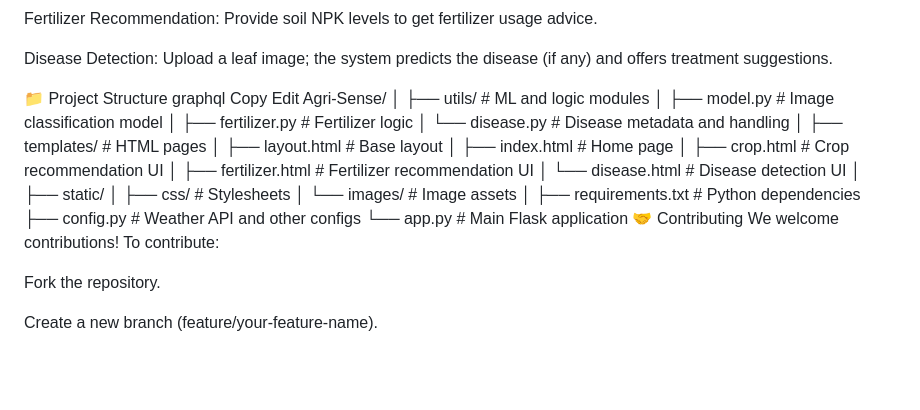
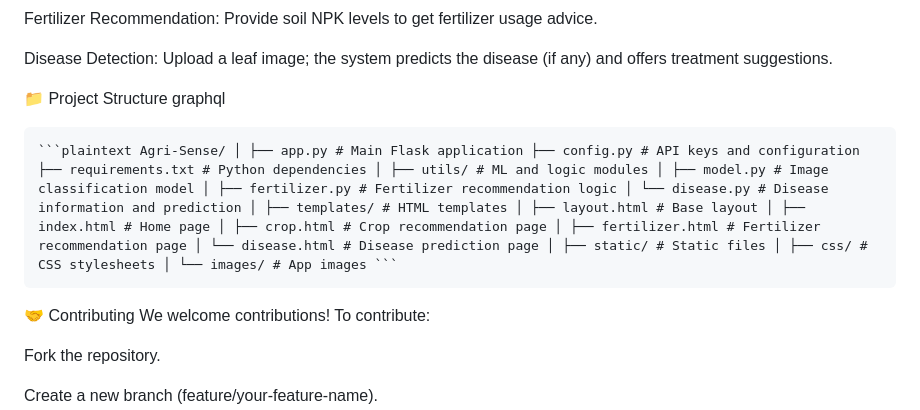
Before and after one commit to nithingowda381/Agri-Sense, a Markdown page: README.md, the part around the change. Drawn GitHub-style; blank space fills up the shorter version.

````diff
--- a/README.md
+++ b/README.md
@@ -69,29 +69,8 @@ Upload a leaf image; the system predicts the disease (if any) and offers treatme
 
 📁 Project Structure
 graphql
-Copy
-Edit
-Agri-Sense/
-│
-├── utils/                  # ML and logic modules
-│   ├── model.py            # Image classification model
-│   ├── fertilizer.py       # Fertilizer logic
-│   └── disease.py          # Disease metadata and handling
-│
-├── templates/              # HTML pages
-│   ├── layout.html         # Base layout
-│   ├── index.html          # Home page
-│   ├── crop.html           # Crop recommendation UI
-│   ├── fertilizer.html     # Fertilizer recommendation UI
-│   └── disease.html        # Disease detection UI
-│
-├── static/
-│   ├── css/                # Stylesheets
-│   └── images/             # Image assets
-│
-├── requirements.txt        # Python dependencies
-├── config.py               # Weather API and other configs
-└── app.py                  # Main Flask application
+<pre><code>```plaintext Agri-Sense/ │ ├── app.py # Main Flask application ├── config.py # API keys and configuration ├── requirements.txt # Python dependencies │ ├── utils/ # ML and logic modules │ ├── model.py # Image classification model │ ├── fertilizer.py # Fertilizer recommendation logic │ └── disease.py # Disease information and prediction │ ├── templates/ # HTML templates │ ├── layout.html # Base layout │ ├── index.html # Home page │ ├── crop.html # Crop recommendation page │ ├── fertilizer.html # Fertilizer recommendation page │ └── disease.html # Disease prediction page │ ├── static/ # Static files │ ├── css/ # CSS stylesheets │ └── images/ # App images ```</code></pre>
+
 🤝 Contributing
 We welcome contributions!
 To contribute:
````
